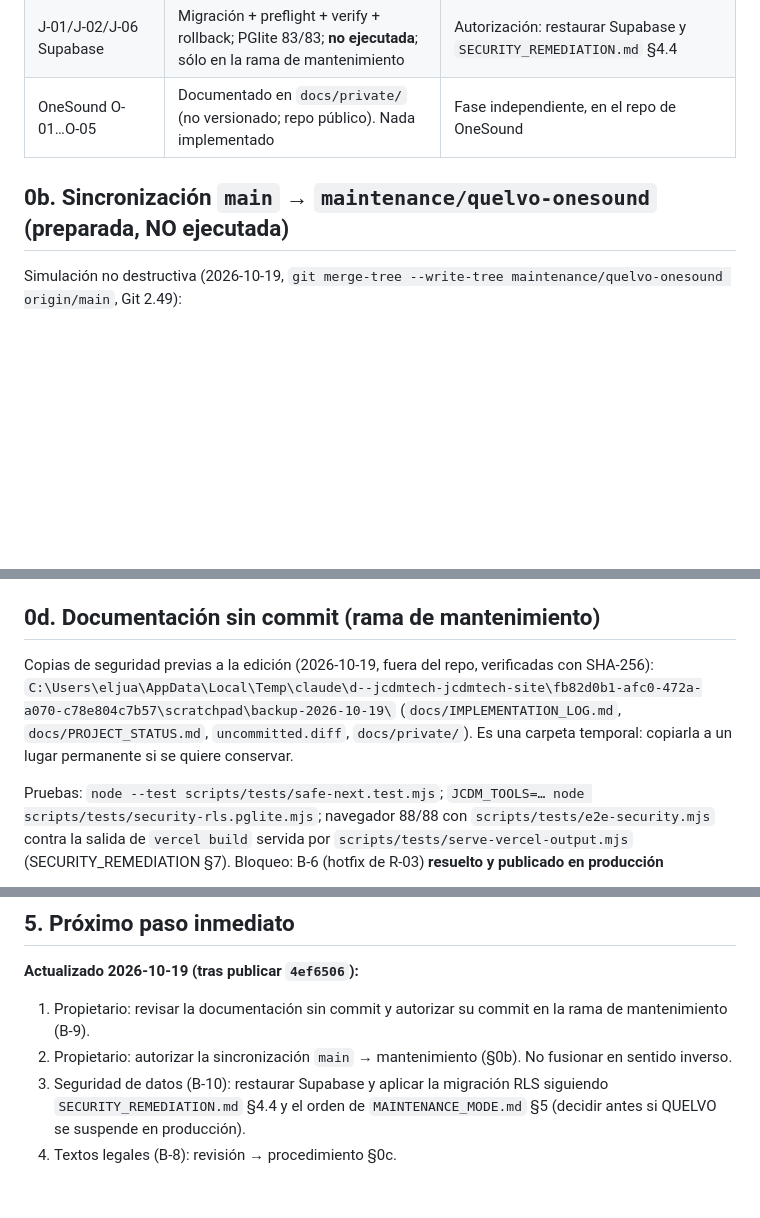
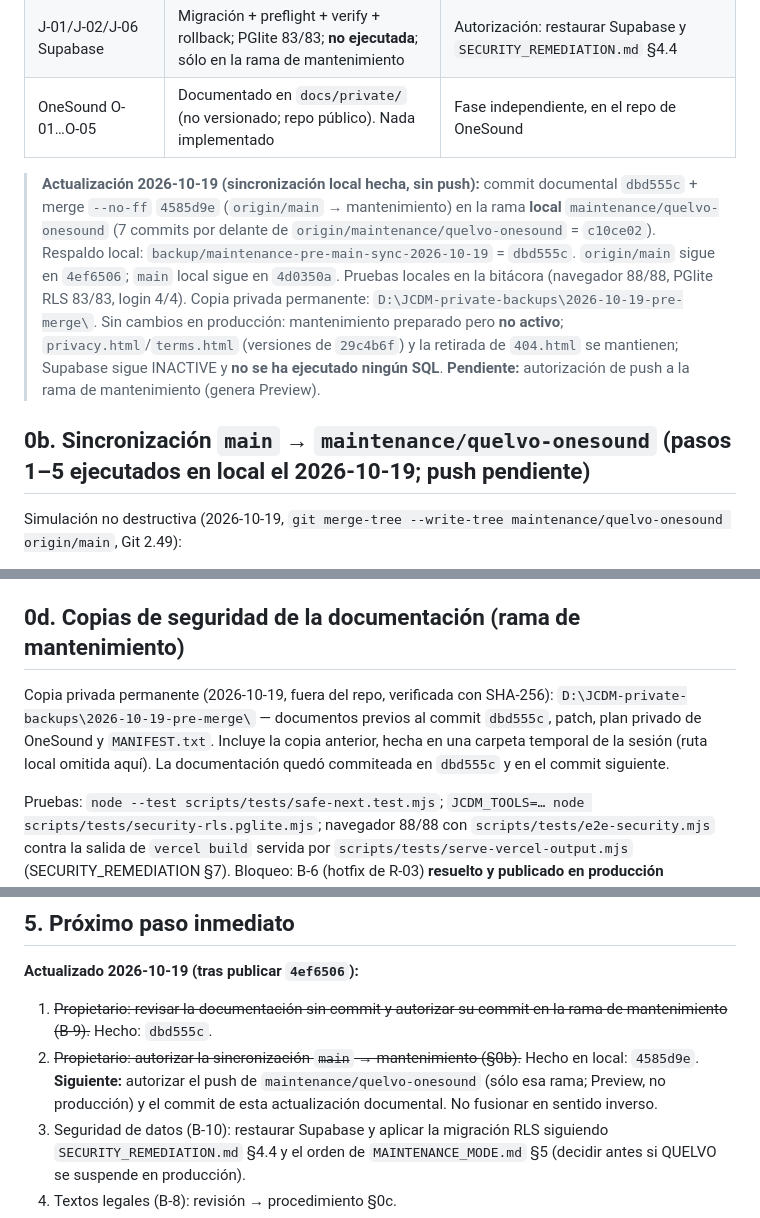
Before and after one commit to eljuankd/jcdmtech-site, a Markdown page: docs/PROJECT_STATUS.md, 3 parts joined by grey strips. Drawn GitHub-style; blank space fills up the shorter version.

```diff
--- a/docs/PROJECT_STATUS.md
+++ b/docs/PROJECT_STATUS.md
@@ -44,7 +44,16 @@
 | J-01/J-02/J-06 Supabase | Migración + preflight + verify + rollback; PGlite 83/83; **no ejecutada**; sólo en la rama de mantenimiento | Autorización: restaurar Supabase y `SECURITY_REMEDIATION.md` §4.4 |
 | OneSound O-01…O-05 | Documentado en `docs/private/` (no versionado; repo público). Nada implementado | Fase independiente, en el repo de OneSound |
 
-## 0b. Sincronización `main` → `maintenance/quelvo-onesound` (preparada, NO ejecutada)
+> **Actualización 2026-10-19 (sincronización local hecha, sin push):** commit documental `dbd555c` + merge `--no-ff`
+> `4585d9e` (`origin/main` → mantenimiento) en la rama **local** `maintenance/quelvo-onesound` (7 commits por delante de
+> `origin/maintenance/quelvo-onesound` = `c10ce02`). Respaldo local: `backup/maintenance-pre-main-sync-2026-10-19` = `dbd555c`.
+> `origin/main` sigue en `4ef6506`; `main` local sigue en `4d0350a`. Pruebas locales en la bitácora (navegador 88/88,
+> PGlite RLS 83/83, login 4/4). Copia privada permanente: `D:\JCDM-private-backups\2026-10-19-pre-merge\`.
+> Sin cambios en producción: mantenimiento preparado pero **no activo**; `privacy.html`/`terms.html` (versiones de `29c4b6f`) y
+> la retirada de `404.html` se mantienen; Supabase sigue INACTIVE y **no se ha ejecutado ningún SQL**.
+> **Pendiente:** autorización de push a la rama de mantenimiento (genera Preview).
+
+## 0b. Sincronización `main` → `maintenance/quelvo-onesound` (pasos 1–5 ejecutados en local el 2026-10-19; push pendiente)
 
 Simulación no destructiva (2026-10-19, `git merge-tree --write-tree maintenance/quelvo-onesound origin/main`, Git 2.49):
 - Base común `4d0350a`. `origin/main` aporta 5 commits: `324ecfc`, `fee2858`, `c9611e1`, `d30c02c`, `4ef6506`.
@@ -97,12 +106,12 @@ Procedimiento de reincorporación (tras revisión legal y aprobación del propie
 4. Push a esa rama → Preview → revisión del propietario → autorización → merge a `main` (producción).
 5. Después, sincronizar `main` → mantenimiento como en §0b.
 
-## 0d. Documentación sin commit (rama de mantenimiento)
+## 0d. Copias de seguridad de la documentación (rama de mantenimiento)
 
-Copias de seguridad previas a la edición (2026-10-19, fuera del repo, verificadas con SHA-256):
-`C:\Users\eljua\AppData\Local\Temp\claude\d--jcdmtech-jcdmtech-site\fb82d0b1-afc0-472a-a070-c78e804c7b57\scratchpad\backup-2026-10-19\`
-(`docs/IMPLEMENTATION_LOG.md`, `docs/PROJECT_STATUS.md`, `uncommitted.diff`, `docs/private/`). Es una carpeta temporal:
-copiarla a un lugar permanente si se quiere conservar.
+Copia privada permanente (2026-10-19, fuera del repo, verificada con SHA-256): `D:\JCDM-private-backups\2026-10-19-pre-merge\`
+— documentos previos al commit `dbd555c`, patch, plan privado de OneSound y `MANIFEST.txt`. Incluye la copia anterior,
+hecha en una carpeta temporal de la sesión (ruta local omitida aquí). La documentación quedó commiteada en `dbd555c` y en
+el commit siguiente.
 
 Pruebas: `node --test scripts/tests/safe-next.test.mjs`; `JCDM_TOOLS=… node scripts/tests/security-rls.pglite.mjs`; navegador 88/88 con `scripts/tests/e2e-security.mjs` contra la salida de `vercel build` servida por `scripts/tests/serve-vercel-output.mjs` (SECURITY_REMEDIATION §7).
 Bloqueo: B-6 (hotfix de R-03) **resuelto y publicado en producción** (`4ef6506`; antes: resuelto en la rama).
@@ -207,8 +216,9 @@ Fases 4 y 5 en pausa mientras dure la suspensión.
 ## 5. Próximo paso inmediato
 
 **Actualizado 2026-10-19 (tras publicar `4ef6506`):**
-1. Propietario: revisar la documentación sin commit y autorizar su commit en la rama de mantenimiento (B-9).
-2. Propietario: autorizar la sincronización `main` → mantenimiento (§0b). No fusionar en sentido inverso.
+1. ~~Propietario: revisar la documentación sin commit y autorizar su commit en la rama de mantenimiento (B-9).~~ Hecho: `dbd555c`.
+2. ~~Propietario: autorizar la sincronización `main` → mantenimiento (§0b).~~ Hecho en local: `4585d9e`. **Siguiente:** autorizar
+   el push de `maintenance/quelvo-onesound` (sólo esa rama; Preview, no producción) y el commit de esta actualización documental. No fusionar en sentido inverso.
 3. Seguridad de datos (B-10): restaurar Supabase y aplicar la migración RLS siguiendo `SECURITY_REMEDIATION.md` §4.4 y
    el orden de `MAINTENANCE_MODE.md` §5 (decidir antes si QUELVO se suspende en producción).
 4. Textos legales (B-8): revisión → procedimiento §0c.
```
Also changed, not shown: docs/IMPLEMENTATION_LOG.md (+53 -0 lines).
